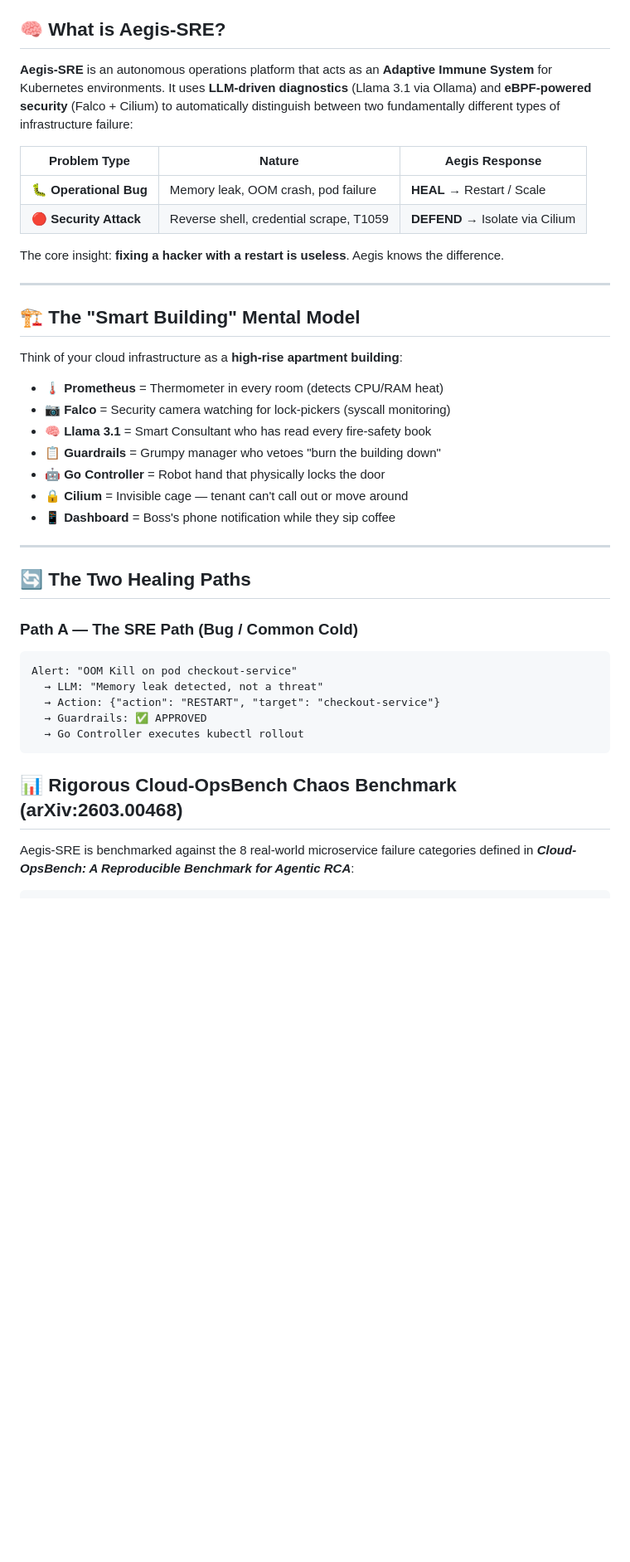
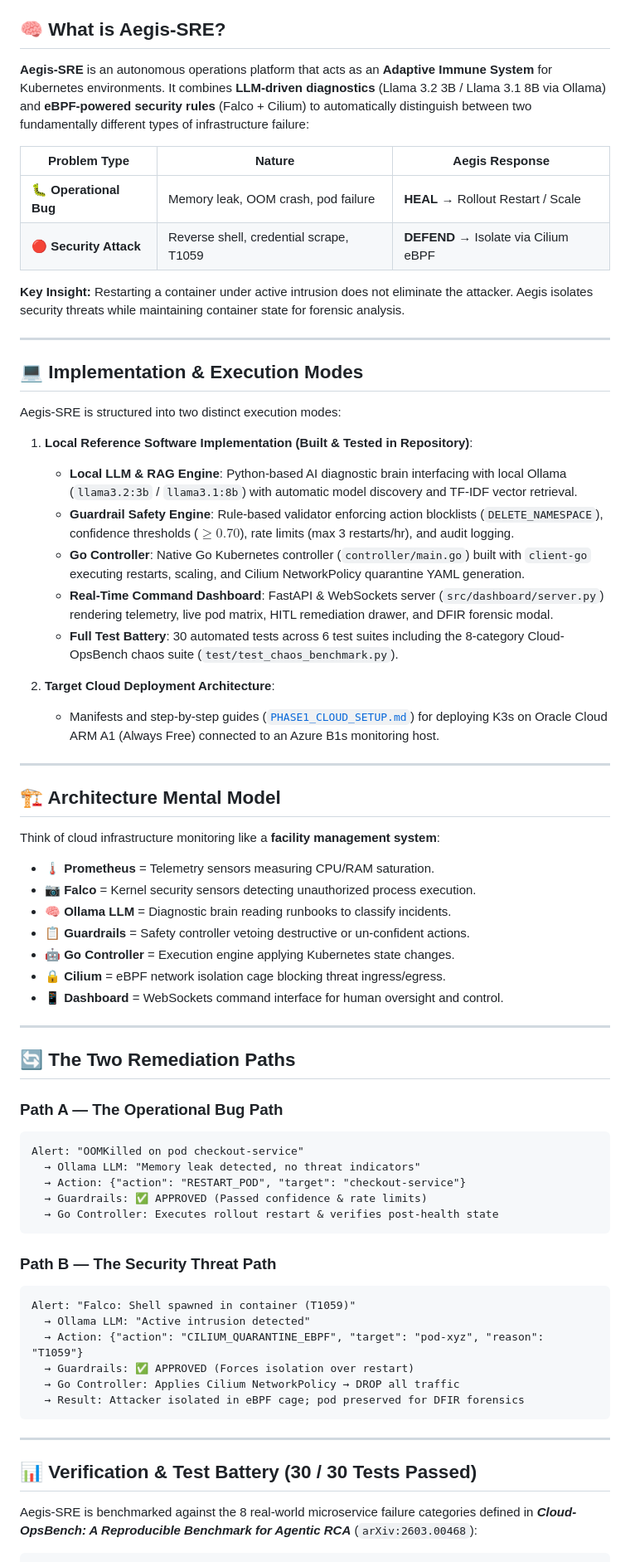
Before and after one commit to damnkrishna/Aegis-SRE, a Markdown page: README.md, the part around one of its changes. Shown at 83% size. Rendered like a GitHub page; blank space fills up the shorter version.

Commit message:
docs: align README and PHASES documentation with exact codebase implementation and execution modes

````diff
--- a/README.md
+++ b/README.md
@@ -13,44 +13,72 @@
 
 ## 🧠 What is Aegis-SRE?
 
-**Aegis-SRE** is an autonomous operations platform that acts as an **Adaptive Immune System** for Kubernetes environments. It uses **LLM-driven diagnostics** (Llama 3.1 via Ollama) and **eBPF-powered security** (Falco + Cilium) to automatically distinguish between two fundamentally different types of infrastructure failure:
+**Aegis-SRE** is an autonomous operations platform that acts as an **Adaptive Immune System** for Kubernetes environments. It combines **LLM-driven diagnostics** (Llama 3.2 3B / Llama 3.1 8B via Ollama) and **eBPF-powered security rules** (Falco + Cilium) to automatically distinguish between two fundamentally different types of infrastructure failure:
 
 | Problem Type | Nature | Aegis Response |
 |---|---|---|
-| 🐛 **Operational Bug** | Memory leak, OOM crash, pod failure | **HEAL** → Restart / Scale |
-| 🔴 **Security Attack** | Reverse shell, credential scrape, T1059 | **DEFEND** → Isolate via Cilium |
+| 🐛 **Operational Bug** | Memory leak, OOM crash, pod failure | **HEAL** → Rollout Restart / Scale |
+| 🔴 **Security Attack** | Reverse shell, credential scrape, T1059 | **DEFEND** → Isolate via Cilium eBPF |
 
-The core insight: **fixing a hacker with a restart is useless**. Aegis knows the difference.
+**Key Insight:** Restarting a container under active intrusion does not eliminate the attacker. Aegis isolates security threats while maintaining container state for forensic analysis.
 
 ---
 
-## 🏗️ The "Smart Building" Mental Model
+## 💻 Implementation & Execution Modes
 
-Think of your cloud infrastructure as a **high-rise apartment building**:
+Aegis-SRE is structured into two distinct execution modes:
 
-- 🌡️ **Prometheus** = Thermometer in every room (detects CPU/RAM heat)
-- 📷 **Falco** = Security camera watching for lock-pickers (syscall monitoring)
-- 🧠 **Llama 3.1** = Smart Consultant who has read every fire-safety book
-- 📋 **Guardrails** = Grumpy manager who vetoes "burn the building down"
-- 🤖 **Go Controller** = Robot hand that physically locks the door
-- 🔒 **Cilium** = Invisible cage — tenant can't call out or move around
-- 📱 **Dashboard** = Boss's phone notification while they sip coffee
+1. **Local Reference Software Implementation (Built & Tested in Repository)**:
+   - **Local LLM & RAG Engine**: Python-based AI diagnostic brain interfacing with local Ollama (`llama3.2:3b` / `llama3.1:8b`) with automatic model discovery and TF-IDF vector retrieval.
+   - **Guardrail Safety Engine**: Rule-based validator enforcing action blocklists (`DELETE_NAMESPACE`), confidence thresholds ($\ge 0.70$), rate limits (max 3 restarts/hr), and audit logging.
+   - **Go Controller**: Native Go Kubernetes controller (`controller/main.go`) built with `client-go` executing restarts, scaling, and Cilium NetworkPolicy quarantine YAML generation.
+   - **Real-Time Command Dashboard**: FastAPI & WebSockets server (`src/dashboard/server.py`) rendering telemetry, live pod matrix, HITL remediation drawer, and DFIR forensic modal.
+   - **Full Test Battery**: 30 automated tests across 6 test suites including the 8-category Cloud-OpsBench chaos suite (`test/test_chaos_benchmark.py`).
+
+2. **Target Cloud Deployment Architecture**:
+   - Manifests and step-by-step guides ([`PHASE1_CLOUD_SETUP.md`](file:///c:/dev/aegis-sre/PHASE1_CLOUD_SETUP.md)) for deploying K3s on Oracle Cloud ARM A1 (Always Free) connected to an Azure B1s monitoring host.
 
 ---
 
-## 🔄 The Two Healing Paths
+## 🏗️ Architecture Mental Model
 
-### Path A — The SRE Path (Bug / Common Cold)
-```
-Alert: "OOM Kill on pod checkout-service"
-  → LLM: "Memory leak detected, not a threat"
-  → Action: {"action": "RESTART", "target": "checkout-service"}
-  → Guardrails: ✅ APPROVED
-  → Go Controller executes kubectl rollout
+Think of cloud infrastructure monitoring like a **facility management system**:
+
+- 🌡️ **Prometheus** = Telemetry sensors measuring CPU/RAM saturation.
+- 📷 **Falco** = Kernel security sensors detecting unauthorized process execution.
+- 🧠 **Ollama LLM** = Diagnostic brain reading runbooks to classify incidents.
+- 📋 **Guardrails** = Safety controller vetoing destructive or un-confident actions.
+- 🤖 **Go Controller** = Execution engine applying Kubernetes state changes.
+- 🔒 **Cilium** = eBPF network isolation cage blocking threat ingress/egress.
+- 📱 **Dashboard** = WebSockets command interface for human oversight and control.
+
+---
+
+## 🔄 The Two Remediation Paths
+
+### Path A — The Operational Bug Path
+```text
+Alert: "OOMKilled on pod checkout-service"
+  → Ollama LLM: "Memory leak detected, no threat indicators"
+  → Action: {"action": "RESTART_POD", "target": "checkout-service"}
+  → Guardrails: ✅ APPROVED (Passed confidence & rate limits)
+  → Go Controller: Executes rollout restart & verifies post-health state
 ```
 
-## 📊 Rigorous Cloud-OpsBench Chaos Benchmark (arXiv:2603.00468)
+### Path B — The Security Threat Path
+```text
+Alert: "Falco: Shell spawned in container (T1059)"
+  → Ollama LLM: "Active intrusion detected"
+  → Action: {"action": "CILIUM_QUARANTINE_EBPF", "target": "pod-xyz", "reason": "T1059"}
+  → Guardrails: ✅ APPROVED (Forces isolation over restart)
+  → Go Controller: Applies Cilium NetworkPolicy → DROP all traffic
+  → Result: Attacker isolated in eBPF cage; pod preserved for DFIR forensics
+```
 
-Aegis-SRE is benchmarked against the 8 real-world microservice failure categories defined in ***Cloud-OpsBench: A Reproducible Benchmark for Agentic RCA***:
+---
+
+## 📊 Verification & Test Battery (30 / 30 Tests Passed)
+
+Aegis-SRE is benchmarked against the 8 real-world microservice failure categories defined in ***Cloud-OpsBench: A Reproducible Benchmark for Agentic RCA*** (`arXiv:2603.00468`):
 
 ```text
````
Also changed, not shown: other parts of README.md (+30 -41 lines), PHASES.md (+2 -2 lines).
